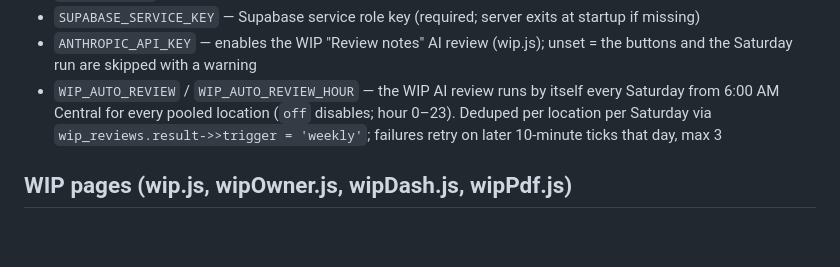
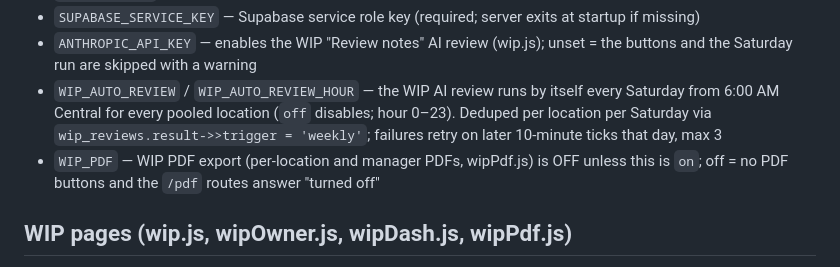
Before and after one commit to ghassan-abunada/dryops-server, a Markdown page: CLAUDE.md, the part around the change. GitHub-like rendering; blank space fills up the shorter version.

Commit message:
docs: WIP_PDF flag
Co-Authored-By: Claude Fable 5.1 <noreply@anthropic.com>

```diff
--- a/CLAUDE.md
+++ b/CLAUDE.md
@@ -59,6 +59,7 @@ npm start
 - `SUPABASE_SERVICE_KEY` — Supabase service role key (required; server exits at startup if missing)
 - `ANTHROPIC_API_KEY` — enables the WIP "Review notes" AI review (wip.js); unset = the buttons and the Saturday run are skipped with a warning
 - `WIP_AUTO_REVIEW` / `WIP_AUTO_REVIEW_HOUR` — the WIP AI review runs by itself every Saturday from 6:00 AM Central for every pooled location (`off` disables; hour 0–23). Deduped per location per Saturday via `wip_reviews.result->>trigger = 'weekly'`; failures retry on later 10-minute ticks that day, max 3
+- `WIP_PDF` — WIP PDF export (per-location and manager PDFs, wipPdf.js) is OFF unless this is `on`; off = no PDF buttons and the `/pdf` routes answer "turned off"
 
 ## WIP pages (wip.js, wipOwner.js, wipDash.js, wipPdf.js)
 - Visual world = the DryOps DESIGN.md (Charcoal Navy header, Ocean Blue action,
```
